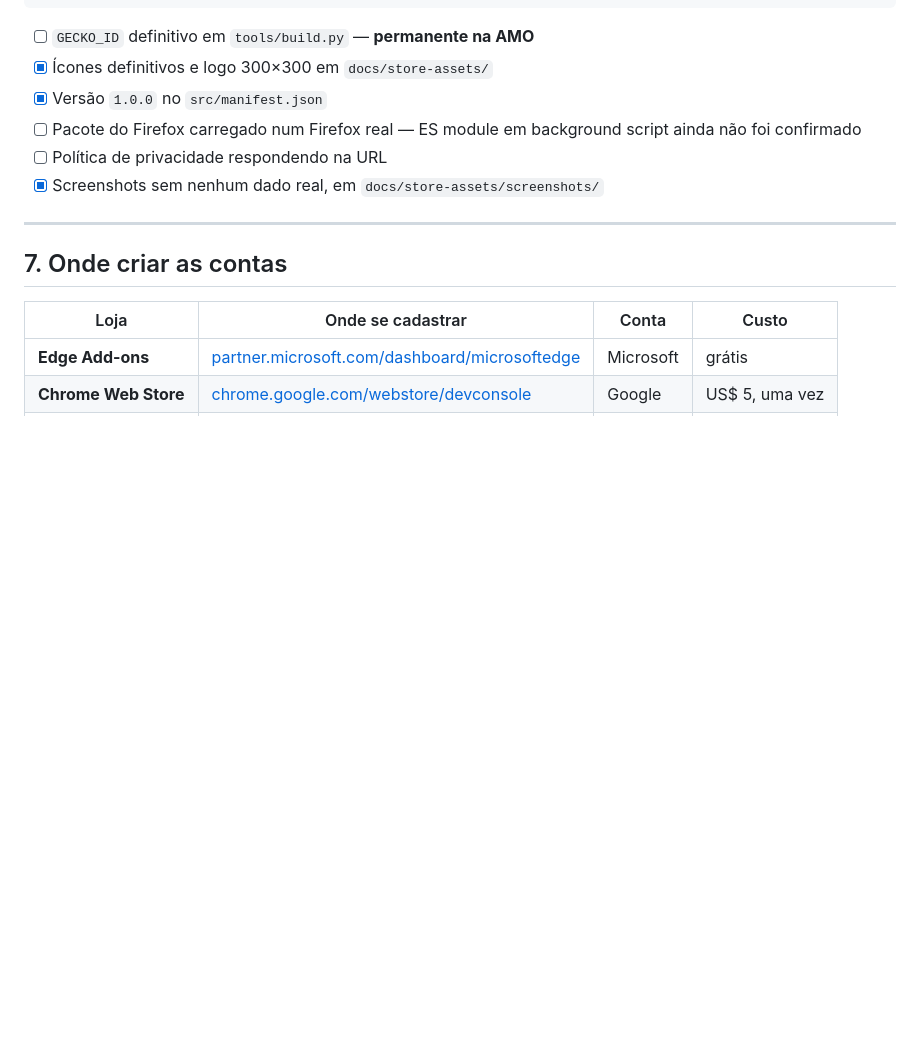
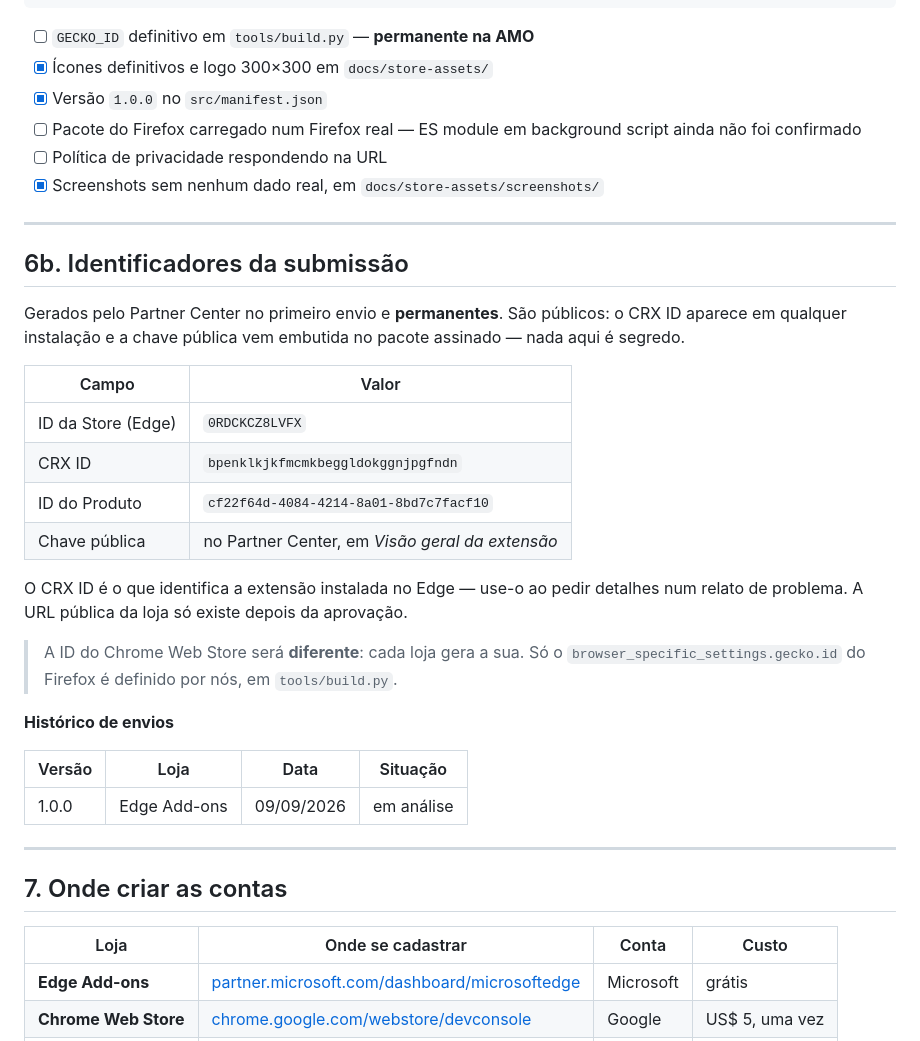
Before and after one commit to Peiterc/snaplocal, a Markdown page: docs/store-listing.md, the part around the change. Rendered like a GitHub page; blank space fills up the shorter version.

Commit message:
Registra os identificadores da primeira submissao ao Edge
Store ID, CRX ID e Product ID gerados pelo Partner Center no envio da 1.0.0.
Sao permanentes e publicos: o CRX ID aparece em qualquer instalacao e a chave
publica vem embutida no pacote assinado.

Anota tambem que cada loja gera a propria ID, e que so o gecko.id do Firefox e
definido por nos.

Co-Authored-By: Claude Opus 5 <noreply@anthropic.com>

```diff
--- a/docs/store-listing.md
+++ b/docs/store-listing.md
@@ -313,6 +313,35 @@ python tools/build.py
 
 ---
 
+## 6b. Identificadores da submissão
+
+Gerados pelo Partner Center no primeiro envio e **permanentes**. São públicos:
+o CRX ID aparece em qualquer instalação e a chave pública vem embutida no
+pacote assinado — nada aqui é segredo.
+
+| Campo | Valor |
+|---|---|
+| ID da Store (Edge) | `0RDCKCZ8LVFX` |
+| CRX ID | `bpenklkjkfmcmkbeggldokggnjpgfndn` |
+| ID do Produto | `cf22f64d-4084-4214-8a01-8bd7c7facf10` |
+| Chave pública | no Partner Center, em *Visão geral da extensão* |
+
+O CRX ID é o que identifica a extensão instalada no Edge — use-o ao pedir
+detalhes num relato de problema. A URL pública da loja só existe depois da
+aprovação.
+
+> A ID do Chrome Web Store será **diferente**: cada loja gera a sua. Só o
+> `browser_specific_settings.gecko.id` do Firefox é definido por nós, em
+> `tools/build.py`.
+
+**Histórico de envios**
+
+| Versão | Loja | Data | Situação |
+|---|---|---|---|
+| 1.0.0 | Edge Add-ons | 09/09/2026 | em análise |
+
+---
+
 ## 7. Onde criar as contas
 
 | Loja | Onde se cadastrar | Conta | Custo |
```
